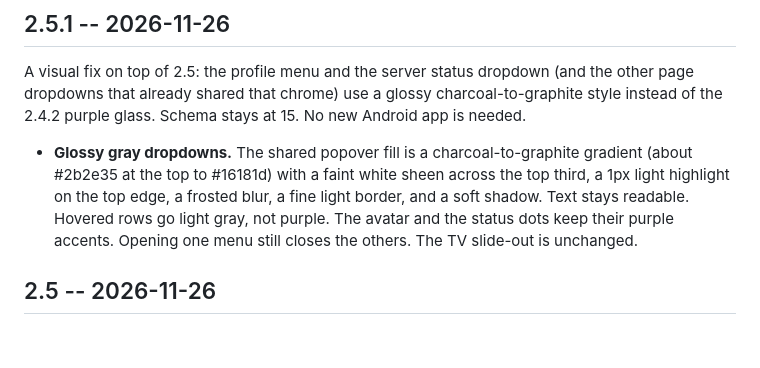
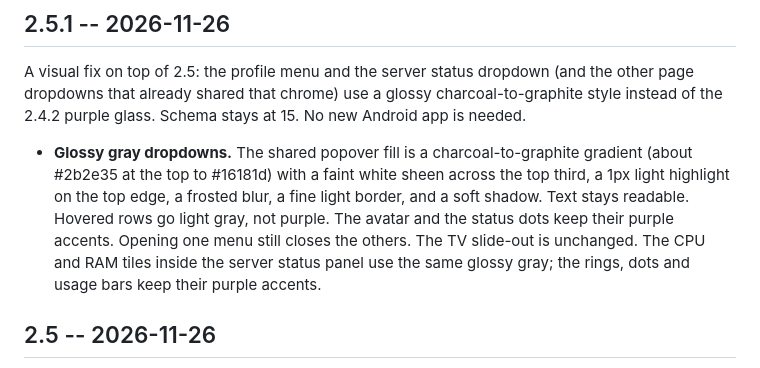
Before and after one commit to nasetesi/movinite, a Markdown page: server/CHANGELOG.md, the part around the change. Rendered like a GitHub page; blank space fills up the shorter version.

```diff
--- a/server/CHANGELOG.md
+++ b/server/CHANGELOG.md
@@ -3,7 +3,7 @@
 ## 2.5.1 -- 2026-11-26
 A visual fix on top of 2.5: the profile menu and the server status dropdown (and the other page dropdowns that already shared that chrome) use a glossy charcoal-to-graphite style instead of the 2.4.2 purple glass. Schema stays at 15. No new Android app is needed.
 
-- **Glossy gray dropdowns.** The shared popover fill is a charcoal-to-graphite gradient (about #2b2e35 at the top to #16181d) with a faint white sheen across the top third, a 1px light highlight on the top edge, a frosted blur, a fine light border, and a soft shadow. Text stays readable. Hovered rows go light gray, not purple. The avatar and the status dots keep their purple accents. Opening one menu still closes the others. The TV slide-out is unchanged.
+- **Glossy gray dropdowns.** The shared popover fill is a charcoal-to-graphite gradient (about #2b2e35 at the top to #16181d) with a faint white sheen across the top third, a 1px light highlight on the top edge, a frosted blur, a fine light border, and a soft shadow. Text stays readable. Hovered rows go light gray, not purple. The avatar and the status dots keep their purple accents. Opening one menu still closes the others. The TV slide-out is unchanged. The CPU and RAM tiles inside the server status panel use the same glossy gray; the rings, dots and usage bars keep their purple accents.
 
 ## 2.5 -- 2026-11-26
 Watch progress for titles played from a shared (remote) server, on top of 2.4.4. Schema 15. No new Android app is needed — the phone, the TV app and the web UI all use the same progress API.
```
Also changed, not shown: server/README.md (+1 -1 lines), docs/screenshots/2.5.1/desktop-profile.png, docs/screenshots/2.5.1/desktop-status.png, docs/screenshots/2.5.1/phone-profile.png, docs/screenshots/2.5.1/phone-status.png, 2 other files.
